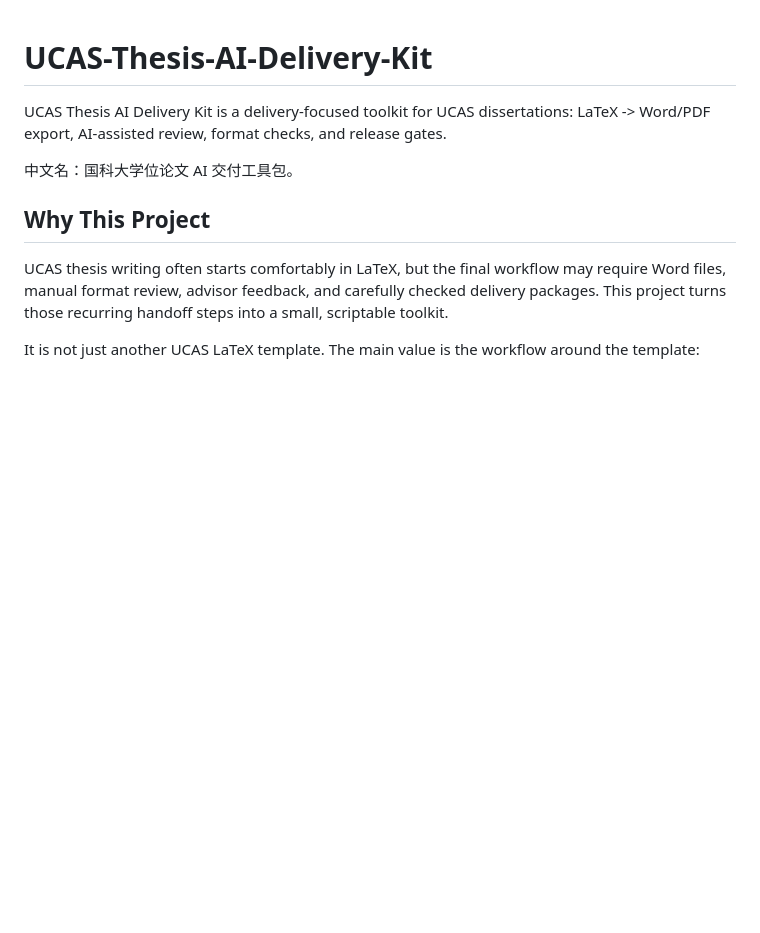
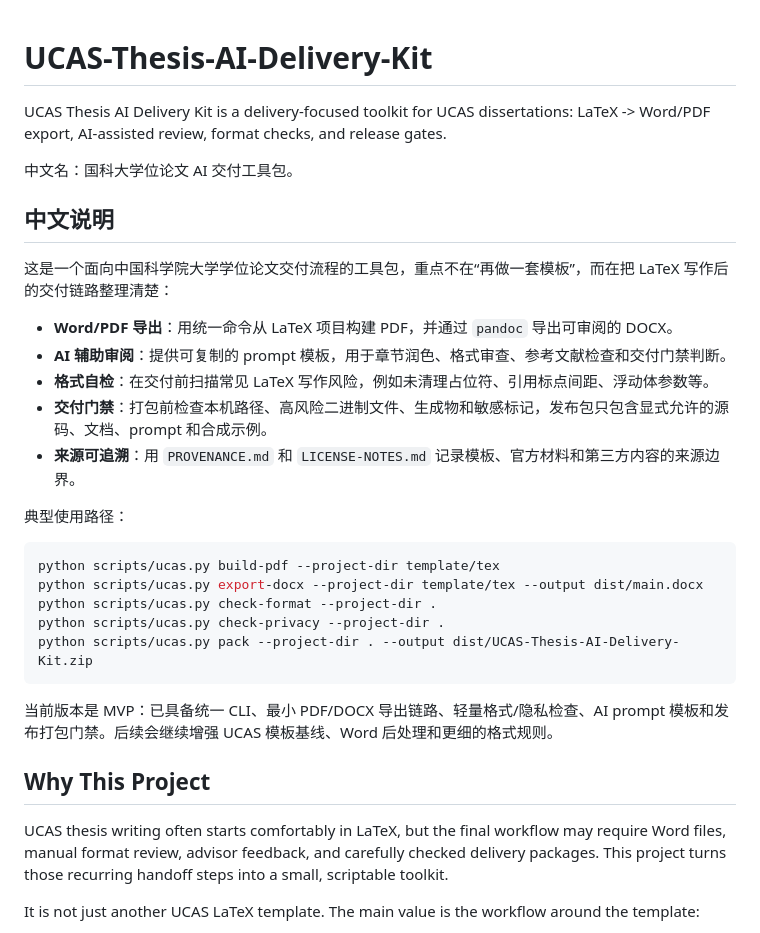
Before and after one commit to Tenstu/UCAS-Thesis-AI-Delivery-Kit, a Markdown page: README.md, the part around the change. Rendered like a GitHub page; blank space fills up the shorter version.

Commit message:
docs: add Chinese project overview

````diff
--- a/README.md
+++ b/README.md
@@ -4,6 +4,28 @@ UCAS Thesis AI Delivery Kit is a delivery-focused toolkit for UCAS dissertations
 LaTeX -> Word/PDF export, AI-assisted review, format checks, and release gates.
 
 中文名：国科大学位论文 AI 交付工具包。
+
+## 中文说明
+
+这是一个面向中国科学院大学学位论文交付流程的工具包，重点不在“再做一套模板”，而在把 LaTeX 写作后的交付链路整理清楚：
+
+- **Word/PDF 导出**：用统一命令从 LaTeX 项目构建 PDF，并通过 `pandoc` 导出可审阅的 DOCX。
+- **AI 辅助审阅**：提供可复制的 prompt 模板，用于章节润色、格式审查、参考文献检查和交付门禁判断。
+- **格式自检**：在交付前扫描常见 LaTeX 写作风险，例如未清理占位符、引用标点间距、浮动体参数等。
+- **交付门禁**：打包前检查本机路径、高风险二进制文件、生成物和敏感标记，发布包只包含显式允许的源码、文档、prompt 和合成示例。
+- **来源可追溯**：用 `PROVENANCE.md` 和 `LICENSE-NOTES.md` 记录模板、官方材料和第三方内容的来源边界。
+
+典型使用路径：
+
+```bash
+python scripts/ucas.py build-pdf --project-dir template/tex
+python scripts/ucas.py export-docx --project-dir template/tex --output dist/main.docx
+python scripts/ucas.py check-format --project-dir .
+python scripts/ucas.py check-privacy --project-dir .
+python scripts/ucas.py pack --project-dir . --output dist/UCAS-Thesis-AI-Delivery-Kit.zip
+```
+
+当前版本是 MVP：已具备统一 CLI、最小 PDF/DOCX 导出链路、轻量格式/隐私检查、AI prompt 模板和发布打包门禁。后续会继续增强 UCAS 模板基线、Word 后处理和更细的格式规则。
 
 ## Why This Project
 
````
